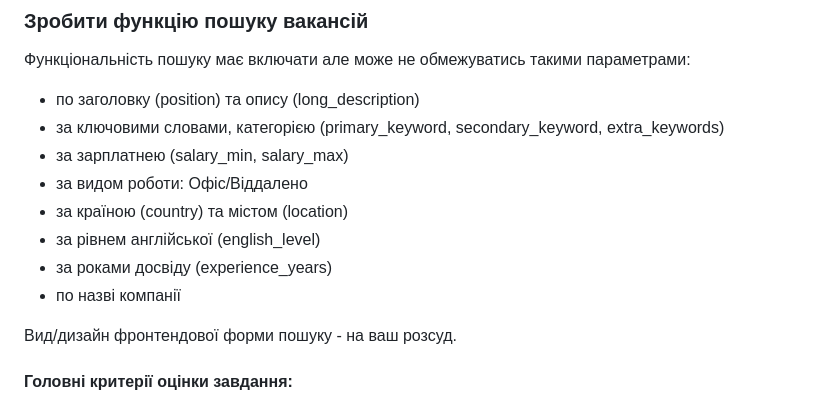
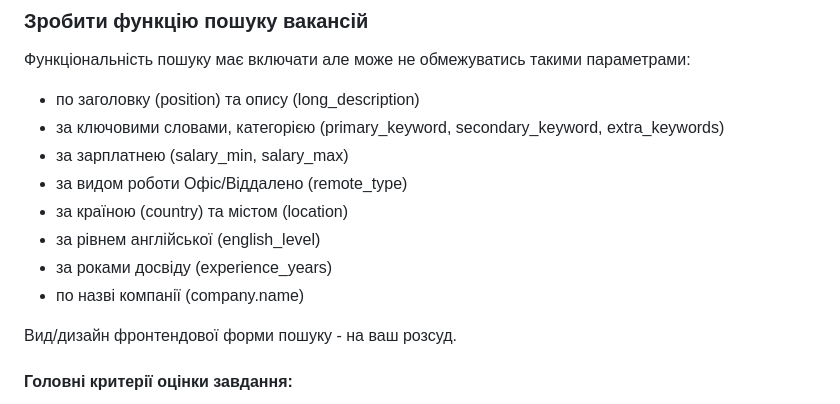
Before and after one commit to djinni-co/djinni-jobs-search-test, a Markdown page: README.md, the part around the change. Drawn GitHub-style.

```diff
--- a/README.md
+++ b/README.md
@@ -12,11 +12,11 @@
 - по заголовку (position) та опису (long_description)
 - за ключовими словами, категорією (primary_keyword, secondary_keyword, extra_keywords)
 - за зарплатнею (salary_min, salary_max)
-- за видом роботи: Офіс/Віддалено
+- за видом роботи Офіс/Віддалено (remote_type)
 - за країною (country) та містом (location)
 - за рівнем англійської (english_level)
 - за роками досвіду (experience_years)
-- по назві компанії
+- по назві компанії (company.name)
 
 Вид/дизайн фронтендової форми пошуку - на ваш розсуд.
 
```
